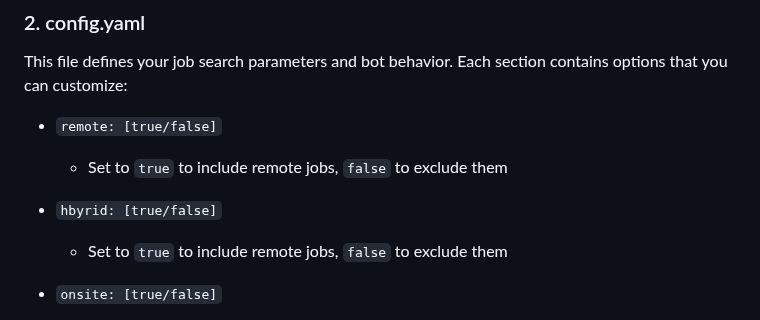
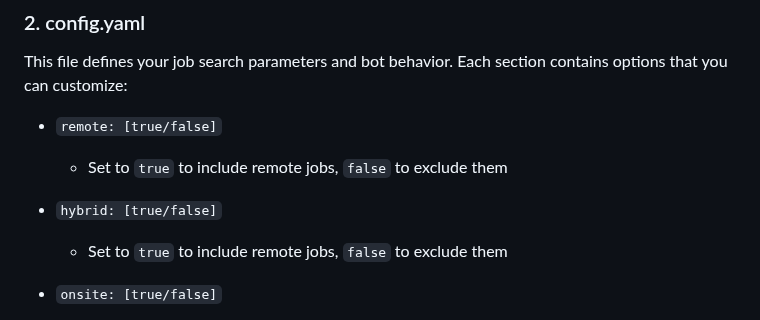
Before and after one commit to feder-cr/Auto_Jobs_Applier_AIHawk, a Markdown page: README.md, the part around the change. Rendered like a GitHub page.

Commit message:
Fixed Typo in readme
Fixed Typo in readme

```diff
--- a/README.md
+++ b/README.md
@@ -181,7 +181,7 @@ This file defines your job search parameters and bot behavior. Each section cont
 
   - Set to `true` to include remote jobs, `false` to exclude them
 
-- `hbyrid: [true/false]`
+- `hybrid: [true/false]`
 
   - Set to `true` to include remote jobs, `false` to exclude them
 
```
